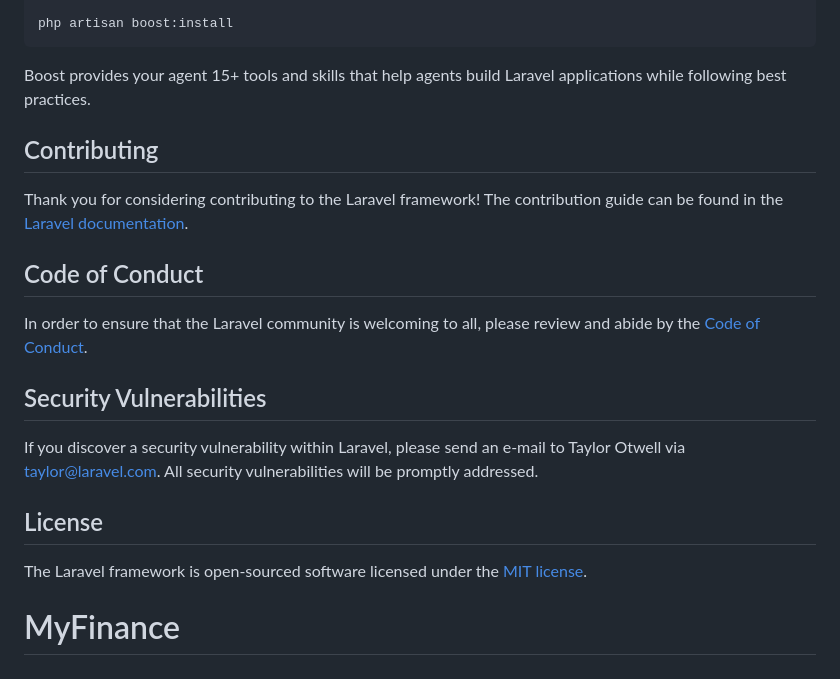
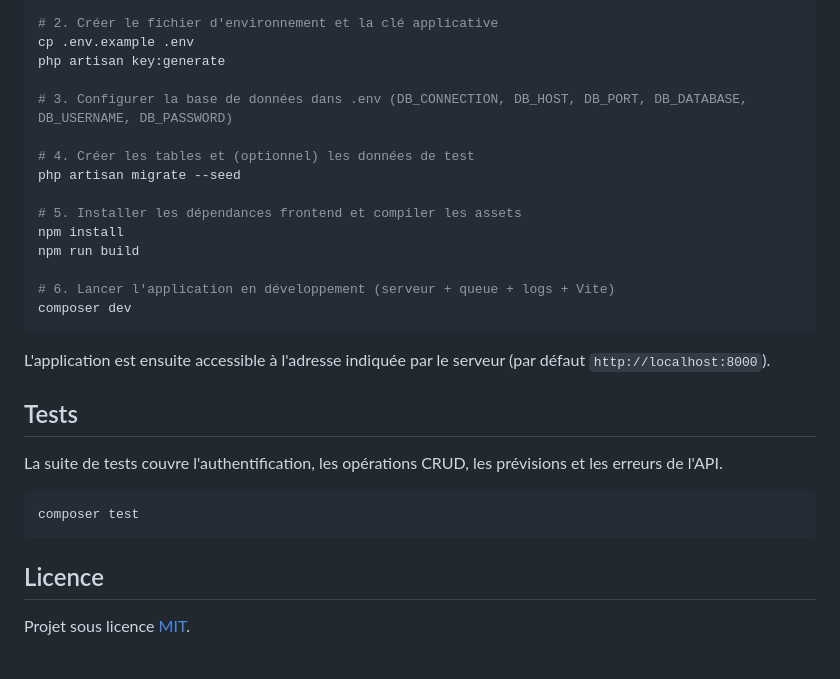
Before and after one commit to bienv-007/MyFinance, a Markdown page: README.md, the part around one of its changes. Drawn GitHub-style.

````diff
--- a/README.md
+++ b/README.md
@@ -38,22 +118,31 @@ composer require laravel/boost --dev
 
-php artisan boost:install
+# 2. Créer le fichier d'environnement et la clé applicative
+cp .env.example .env
+php artisan key:generate
+
+# 3. Configurer la base de données dans .env (DB_CONNECTION, DB_HOST, DB_PORT, DB_DATABASE, DB_USERNAME, DB_PASSWORD)
+
+# 4. Créer les tables et (optionnel) les données de test
+php artisan migrate --seed
+
+# 5. Installer les dépendances frontend et compiler les assets
+npm install
+npm run build
+
+# 6. Lancer l'application en développement (serveur + queue + logs + Vite)
+composer dev
 ```
 
-Boost provides your agent 15+ tools and skills that help agents build Laravel applications while following best practices.
+L'application est ensuite accessible à l'adresse indiquée par le serveur (par défaut `http://localhost:8000`).
 
-## Contributing
+## Tests
 
-Thank you for considering contributing to the Laravel framework! The contribution guide can be found in the [Laravel documentation](https://laravel.com/docs/contributions).
+La suite de tests couvre l'authentification, les opérations CRUD, les prévisions et les erreurs de l'API.
 
-## Code of Conduct
+```bash
+composer test
+```
 
-In order to ensure that the Laravel community is welcoming to all, please review and abide by the [Code of Conduct](https://laravel.com/docs/contributions#code-of-conduct).
+## Licence
 
-## Security Vulnerabilities
-
-If you discover a security vulnerability within Laravel, please send an e-mail to Taylor Otwell via [taylor@laravel.com](mailto:taylor@laravel.com). All security vulnerabilities will be promptly addressed.
-
-## License
-
-The Laravel framework is open-sourced software licensed under the [MIT license](https://opensource.org/licenses/MIT).
-# MyFinance
+Projet sous licence [MIT](https://opensource.org/licenses/MIT).
````
Also changed, not shown: other parts of README.md (+104 -24 lines).
